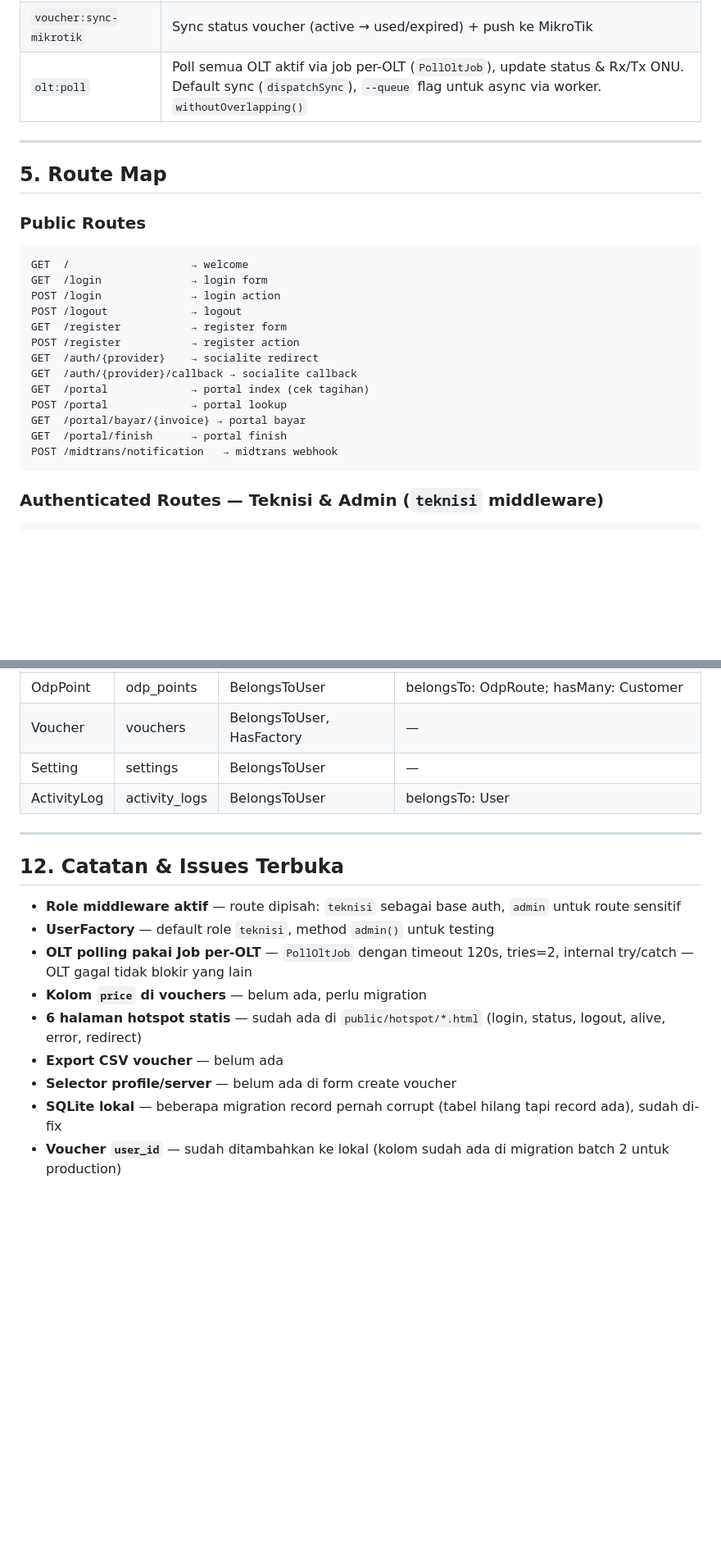
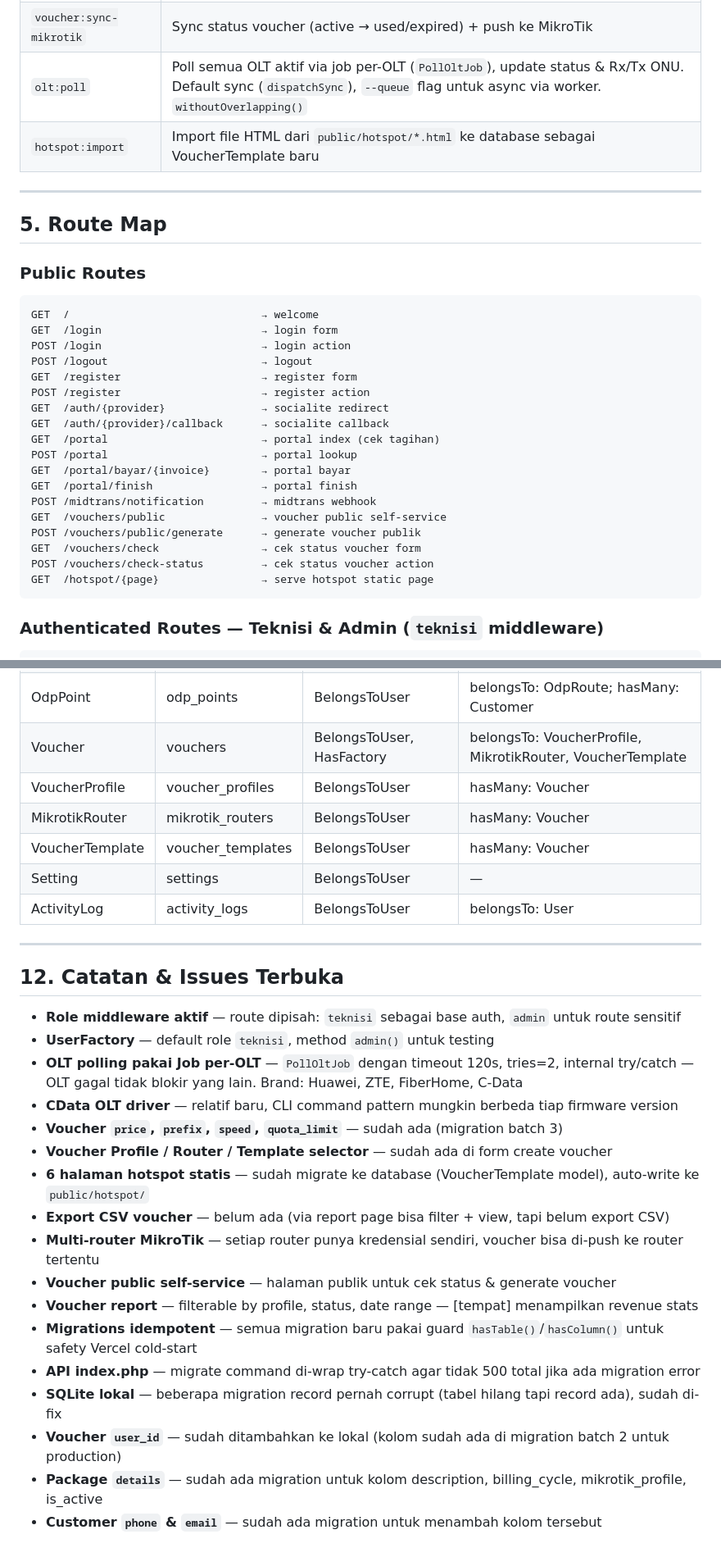
Before and after one commit to ranggamaulana111111-bit/billing, a Markdown page: DESCRIPTION.md, 2 parts joined by grey strips. Shown at 82% size. Drawn GitHub-style; blank space fills up the shorter version.

````diff
--- a/DESCRIPTION.md
+++ b/DESCRIPTION.md
@@ -259,6 +309,7 @@ Schedule::command('olt:poll')->everyFifteenMinutes();
 | `billing:process` | Generate invoice bulanan + kirim WA reminder per tenant |
 | `voucher:sync-mikrotik` | Sync status voucher (active → used/expired) + push ke MikroTik |
 | `olt:poll` | Poll semua OLT aktif via job per-OLT (`PollOltJob`), update status & Rx/Tx ONU. Default sync (`dispatchSync`), `--queue` flag untuk async via worker. `withoutOverlapping()` |
+| `hotspot:import` | Import file HTML dari `public/hotspot/*.html` ke database sebagai VoucherTemplate baru |
 
 ---
 
@@ -266,19 +317,24 @@ Schedule::command('olt:poll')->everyFifteenMinutes();
 
 ### Public Routes
 ```
-GET  /                   → welcome
-GET  /login              → login form
-POST /login              → login action
-POST /logout             → logout
-GET  /register           → register form
-POST /register           → register action
-GET  /auth/{provider}    → socialite redirect
-GET  /auth/{provider}/callback → socialite callback
-GET  /portal             → portal index (cek tagihan)
-POST /portal             → portal lookup
-GET  /portal/bayar/{invoice} → portal bayar
-GET  /portal/finish      → portal finish
-POST /midtrans/notification   → midtrans webhook
+GET  /                              → welcome
+GET  /login                         → login form
+POST /login                         → login action
+POST /logout                        → logout
+GET  /register                      → register form
+POST /register                      → register action
+GET  /auth/{provider}               → socialite redirect
+GET  /auth/{provider}/callback      → socialite callback
+GET  /portal                        → portal index (cek tagihan)
+POST /portal                        → portal lookup
+GET  /portal/bayar/{invoice}        → portal bayar
+GET  /portal/finish                 → portal finish
+POST /midtrans/notification         → midtrans webhook
+GET  /vouchers/public               → voucher public self-service
+POST /vouchers/public/generate      → generate voucher publik
+GET  /vouchers/check                → cek status voucher form
+POST /vouchers/check-status         → cek status voucher action
+GET  /hotspot/{page}                → serve hotspot static page
 ```
 
 ### Authenticated Routes — Teknisi & Admin (`teknisi` middleware)
@@ -505,7 +577,10 @@ User (tenant)
 | Odc | odcs | BelongsToUser | hasMany: OdpRoute |
 | OdpRoute | odp_routes | BelongsToUser | belongsTo: Odc; hasMany: OdpPoint |
 | OdpPoint | odp_points | BelongsToUser | belongsTo: OdpRoute; hasMany: Customer |
-| Voucher | vouchers | BelongsToUser, HasFactory | — |
+| Voucher | vouchers | BelongsToUser, HasFactory | belongsTo: VoucherProfile, MikrotikRouter, VoucherTemplate |
+| VoucherProfile | voucher_profiles | BelongsToUser | hasMany: Voucher |
+| MikrotikRouter | mikrotik_routers | BelongsToUser | hasMany: Voucher |
+| VoucherTemplate | voucher_templates | BelongsToUser | hasMany: Voucher |
 | Setting | settings | BelongsToUser | — |
 | ActivityLog | activity_logs | BelongsToUser | belongsTo: User |
 
@@ -515,10 +590,18 @@ User (tenant)
 
 - **Role middleware aktif** — route dipisah: `teknisi` sebagai base auth, `admin` untuk route sensitif
 - **UserFactory** — default role `teknisi`, method `admin()` untuk testing
-- **OLT polling pakai Job per-OLT** — `PollOltJob` dengan timeout 120s, tries=2, internal try/catch — OLT gagal tidak blokir yang lain
-- **Kolom `price` di vouchers** — belum ada, perlu migration
-- **6 halaman hotspot statis** — sudah ada di `public/hotspot/*.html` (login, status, logout, alive, error, redirect)
-- **Export CSV voucher** — belum ada
-- **Selector profile/server** — belum ada di form create voucher
+- **OLT polling pakai Job per-OLT** — `PollOltJob` dengan timeout 120s, tries=2, internal try/catch — OLT gagal tidak blokir yang lain. Brand: Huawei, ZTE, FiberHome, C-Data
+- **CData OLT driver** — relatif baru, CLI command pattern mungkin berbeda tiap firmware version
+- **Voucher `price`, `prefix`, `speed`, `quota_limit`** — sudah ada (migration batch 3)
+- **Voucher Profile / Router / Template selector** — sudah ada di form create voucher
+- **6 halaman hotspot statis** — sudah migrate ke database (VoucherTemplate model), auto-write ke `public/hotspot/`
+- **Export CSV voucher** — belum ada (via report page bisa filter + view, tapi belum export CSV)
+- **Multi-router MikroTik** — setiap router punya kredensial sendiri, voucher bisa di-push ke router tertentu
+- **Voucher public self-service** — halaman publik untuk cek status & generate voucher
+- **Voucher report** — filterable by profile, status, date range — [tempat] menampilkan revenue stats
+- **Migrations idempotent** — semua migration baru pakai guard `hasTable()`/`hasColumn()` untuk safety Vercel cold-start
+- **API index.php** — migrate command di-wrap try-catch agar tidak 500 total jika ada migration error
 - **SQLite lokal** — beberapa migration record pernah corrupt (tabel hilang tapi record ada), sudah di-fix
 - **Voucher `user_id`** — sudah ditambahkan ke lokal (kolom sudah ada di migration batch 2 untuk production)
+- **Package `details`** — sudah ada migration untuk kolom description, billing_cycle, mikrotik_profile, is_active
+- **Customer `phone` & `email`** — sudah ada migration untuk menambah kolom tersebut
````
Also changed, not shown: other parts of DESCRIPTION.md (+85 -19 lines).
